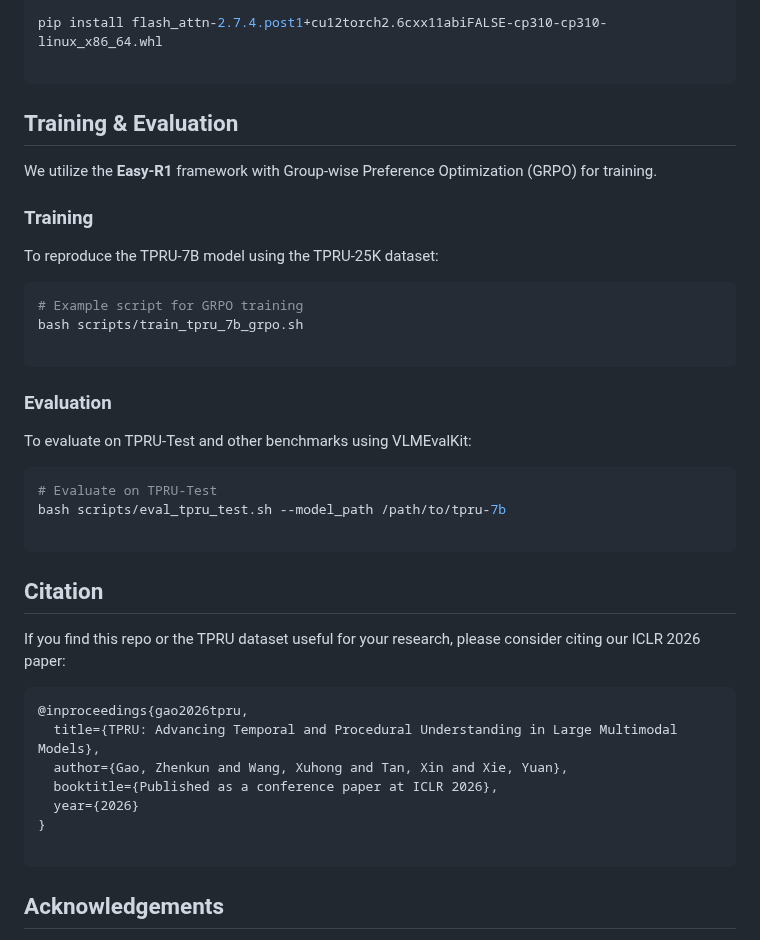
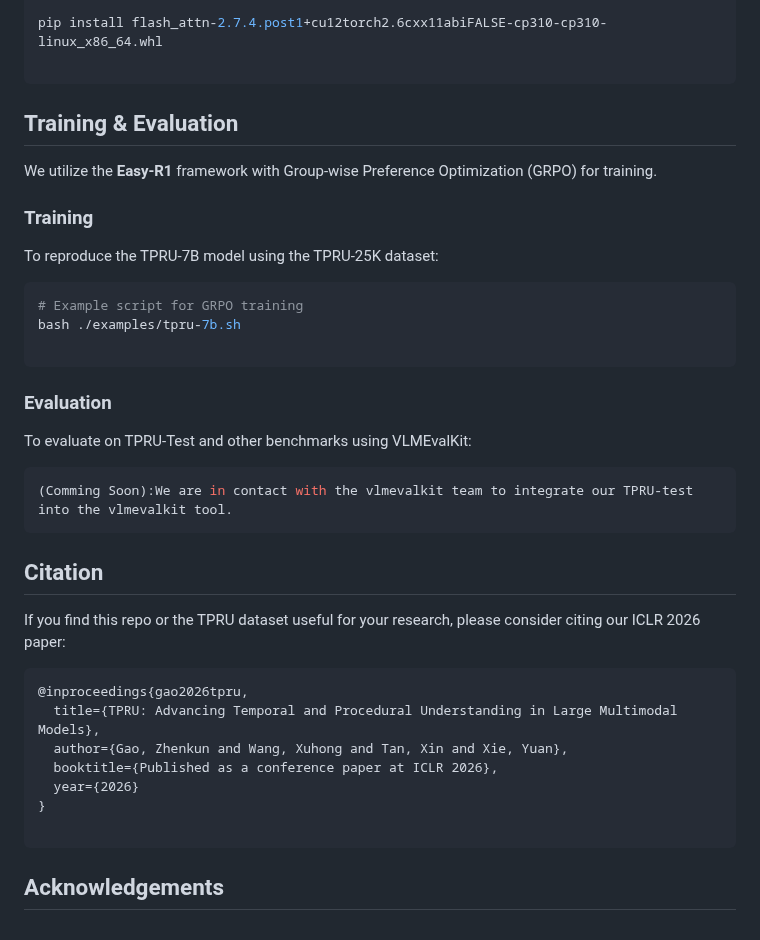
Before and after one commit to Stephen-gzk/TPRU, a Markdown page: README.md, the part around one of its changes. GitHub-like rendering.

````diff
--- a/README.md
+++ b/README.md
@@ -90,9 +105,13 @@ pip install flash_attn-2.7.4.post1+cu12torch2.6cxx11abiFALSE-cp310-cp310-linux_x
 
 ```
 
+
+
 ## Training & Evaluation
 
 We utilize the **Easy-R1** framework with Group-wise Preference Optimization (GRPO) for training.
+
+
 
 ### Training
 
@@ -100,19 +119,21 @@ To reproduce the TPRU-7B model using the TPRU-25K dataset:
 
 ```bash
 # Example script for GRPO training
-bash scripts/train_tpru_7b_grpo.sh
+bash ./examples/tpru-7b.sh
 
 ```
+
+
 
 ### Evaluation
 
 To evaluate on TPRU-Test and other benchmarks using VLMEvalKit:
 
 ```bash
-# Evaluate on TPRU-Test
-bash scripts/eval_tpru_test.sh --model_path /path/to/tpru-7b
+(Comming Soon):We are in contact with the vlmevalkit team to integrate our TPRU-test into the vlmevalkit tool.
+```
 
-```
+
 
 ## Citation
 
@@ -128,6 +149,8 @@ If you find this repo or the TPRU dataset useful for your research, please consi
 
 ```
 
+
+
 ## Acknowledgements
 
 We thank the developers of [Qwen2.5-VL](https://github.com/QwenLM/Qwen2.5-VL), [Easy-R1](https://github.com/hiyouga/EasyR1), and [VLMEvalKit](https://github.com/open-compass/VLMEvalKit) for their open-source contributions.
````
Also changed, not shown: other parts of README.md (+35 -20 lines), figs/first.png (added), figs/main.png (added), figs/res1.png (added), figs/res2.png (added), figs/res3.png (added), figs/res4.png (added).
